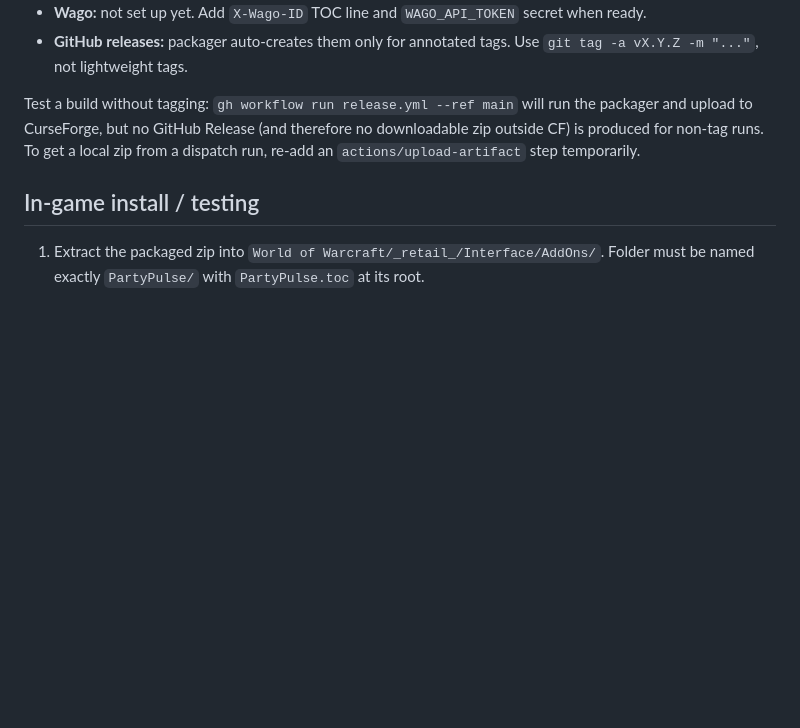
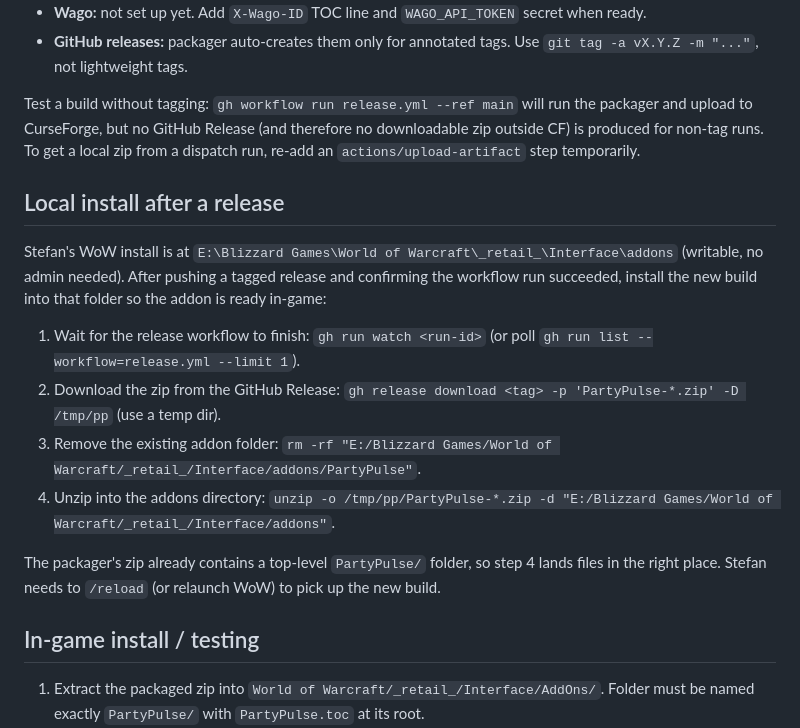
Before and after one commit to sgurgurich/PartyPulse, a Markdown page: CLAUDE.md, the part around the change. GitHub-like rendering; blank space fills up the shorter version.

Commit message:
Document post-release local install flow in CLAUDE.md
Co-Authored-By: Claude Opus 4.7 <noreply@anthropic.com>

```diff
--- a/CLAUDE.md
+++ b/CLAUDE.md
@@ -61,6 +61,17 @@ Defaults live in `Config.lua` `DEFAULTS` and are back-filled in `EnsureDefaults(
 
 Test a build without tagging: `gh workflow run release.yml --ref main` will run the packager and upload to CurseForge, but no GitHub Release (and therefore no downloadable zip outside CF) is produced for non-tag runs. To get a local zip from a dispatch run, re-add an `actions/upload-artifact` step temporarily.
 
+## Local install after a release
+
+Stefan's WoW install is at `E:\Blizzard Games\World of Warcraft\_retail_\Interface\addons` (writable, no admin needed). After pushing a tagged release and confirming the workflow run succeeded, install the new build into that folder so the addon is ready in-game:
+
+1. Wait for the release workflow to finish: `gh run watch <run-id>` (or poll `gh run list --workflow=release.yml --limit 1`).
+2. Download the zip from the GitHub Release: `gh release download <tag> -p 'PartyPulse-*.zip' -D /tmp/pp` (use a temp dir).
+3. Remove the existing addon folder: `rm -rf "E:/Blizzard Games/World of Warcraft/_retail_/Interface/addons/PartyPulse"`.
+4. Unzip into the addons directory: `unzip -o /tmp/pp/PartyPulse-*.zip -d "E:/Blizzard Games/World of Warcraft/_retail_/Interface/addons"`.
+
+The packager's zip already contains a top-level `PartyPulse/` folder, so step 4 lands files in the right place. Stefan needs to `/reload` (or relaunch WoW) to pick up the new build.
+
 ## In-game install / testing
 
 1. Extract the packaged zip into `World of Warcraft/_retail_/Interface/AddOns/`. Folder must be named exactly `PartyPulse/` with `PartyPulse.toc` at its root.
```
